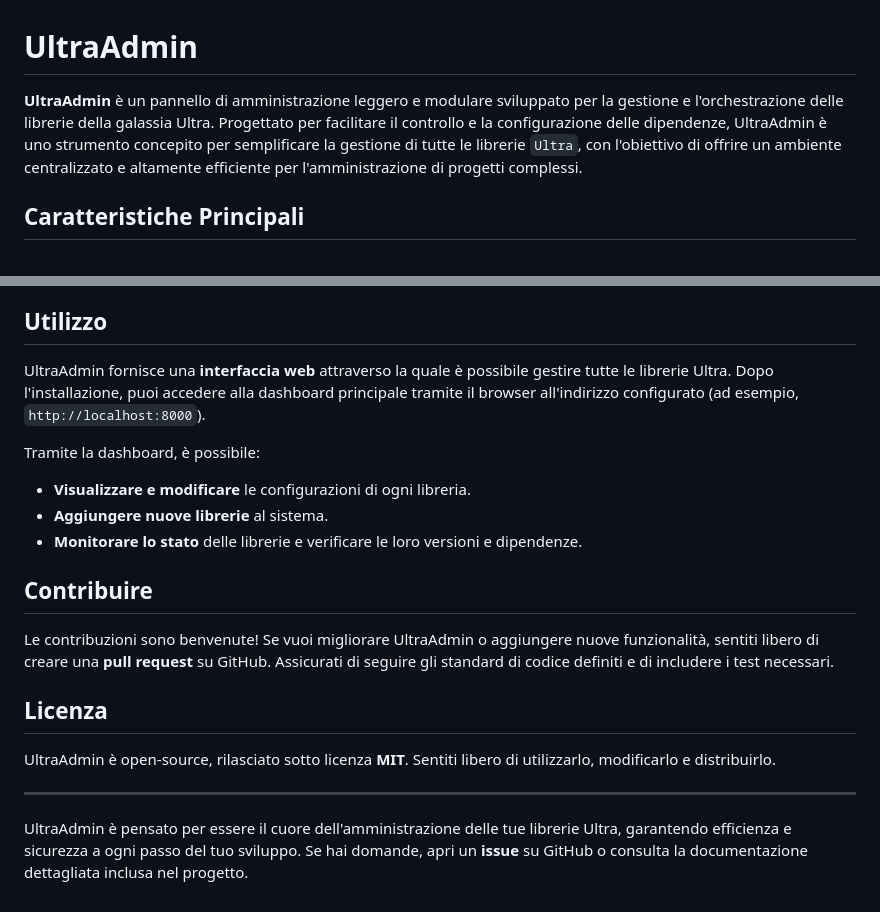
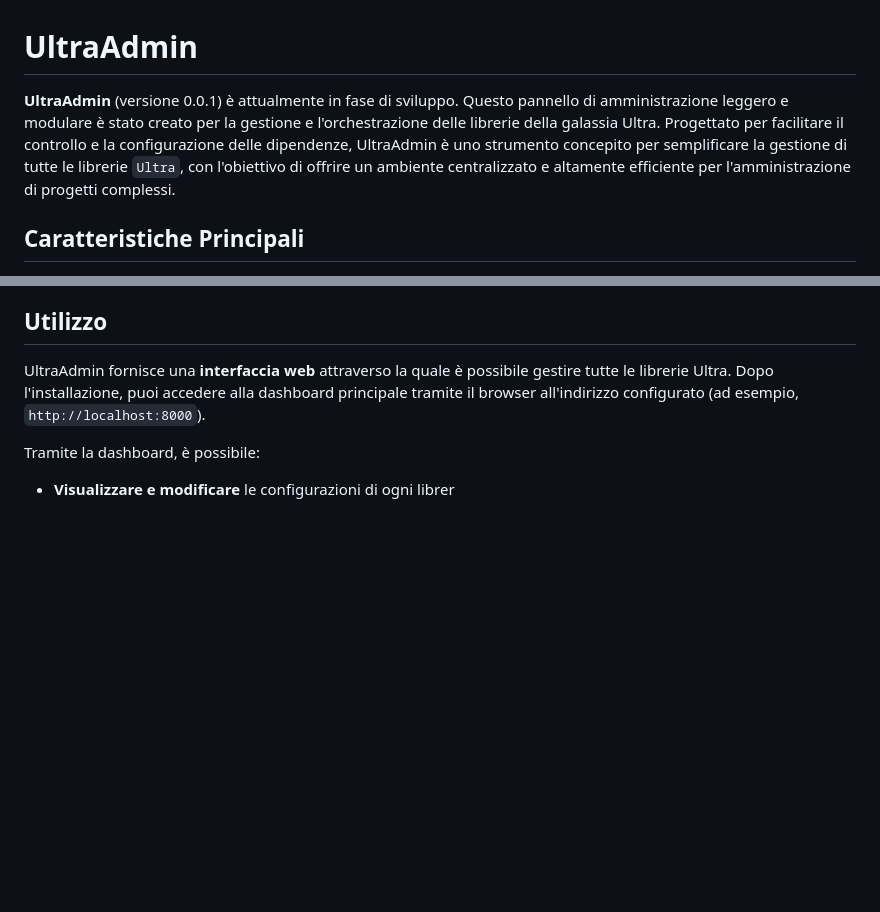
Before and after one commit to AutobookNft/UltraAdmin, a Markdown page: README.md, 2 parts joined by grey strips. GitHub-like rendering; blank space fills up the shorter version.

Commit message:
aggiornato README con la spiegazione che è in fase di sviluppo versione 0.0.1

```diff
--- a/README.md
+++ b/README.md
@@ -1,6 +1,6 @@
 # UltraAdmin
 
-**UltraAdmin** è un pannello di amministrazione leggero e modulare sviluppato per la gestione e l'orchestrazione delle librerie della galassia Ultra. Progettato per facilitare il controllo e la configurazione delle dipendenze, UltraAdmin è uno strumento concepito per semplificare la gestione di tutte le librerie `Ultra`, con l'obiettivo di offrire un ambiente centralizzato e altamente efficiente per l'amministrazione di progetti complessi.
+**UltraAdmin** (versione 0.0.1) è attualmente in fase di sviluppo. Questo pannello di amministrazione leggero e modulare è stato creato per la gestione e l'orchestrazione delle librerie della galassia Ultra. Progettato per facilitare il controllo e la configurazione delle dipendenze, UltraAdmin è uno strumento concepito per semplificare la gestione di tutte le librerie `Ultra`, con l'obiettivo di offrire un ambiente centralizzato e altamente efficiente per l'amministrazione di progetti complessi.
 
 ## Caratteristiche Principali
 
@@ -54,18 +54,4 @@ L'obiettivo è quello di creare un'esperienza di amministrazione semplice, intui
 UltraAdmin fornisce una **interfaccia web** attraverso la quale è possibile gestire tutte le librerie Ultra. Dopo l'installazione, puoi accedere alla dashboard principale tramite il browser all'indirizzo configurato (ad esempio, `http://localhost:8000`).
 
 Tramite la dashboard, è possibile:
-- **Visualizzare e modificare** le configurazioni di ogni libreria.
-- **Aggiungere nuove librerie** al sistema.
-- **Monitorare lo stato** delle librerie e verificare le loro versioni e dipendenze.
-
-## Contribuire
-
-Le contribuzioni sono benvenute! Se vuoi migliorare UltraAdmin o aggiungere nuove funzionalità, sentiti libero di creare una **pull request** su GitHub. Assicurati di seguire gli standard di codice definiti e di includere i test necessari.
-
-## Licenza
-
-UltraAdmin è open-source, rilasciato sotto licenza **MIT**. Sentiti libero di utilizzarlo, modificarlo e distribuirlo.
-
----
-
-UltraAdmin è pensato per essere il cuore dell'amministrazione delle tue librerie Ultra, garantendo efficienza e sicurezza a ogni passo del tuo sviluppo. Se hai domande, apri un **issue** su GitHub o consulta la documentazione dettagliata inclusa nel progetto.
+- **Visualizzare e modificare** le configurazioni di ogni librer
```
